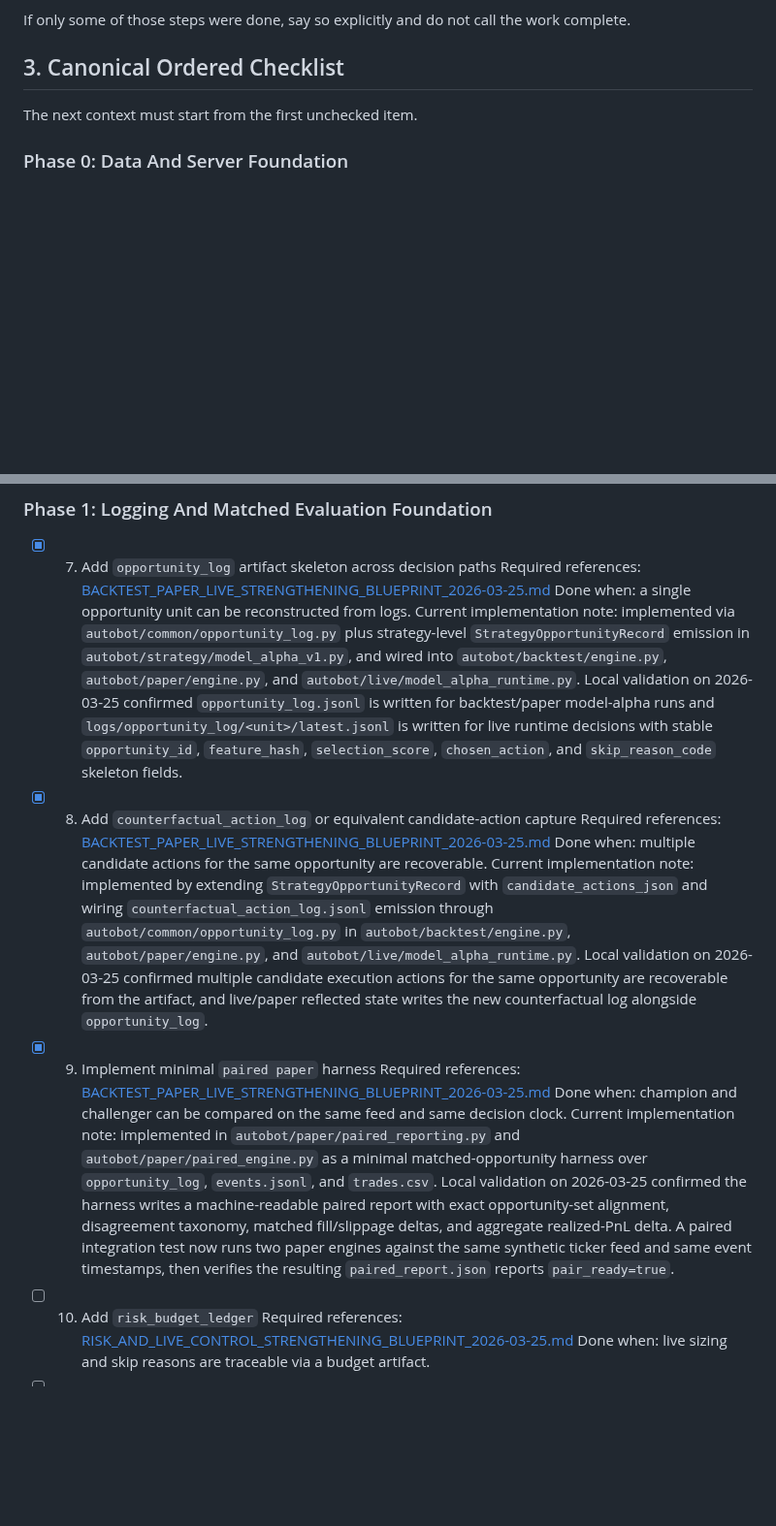
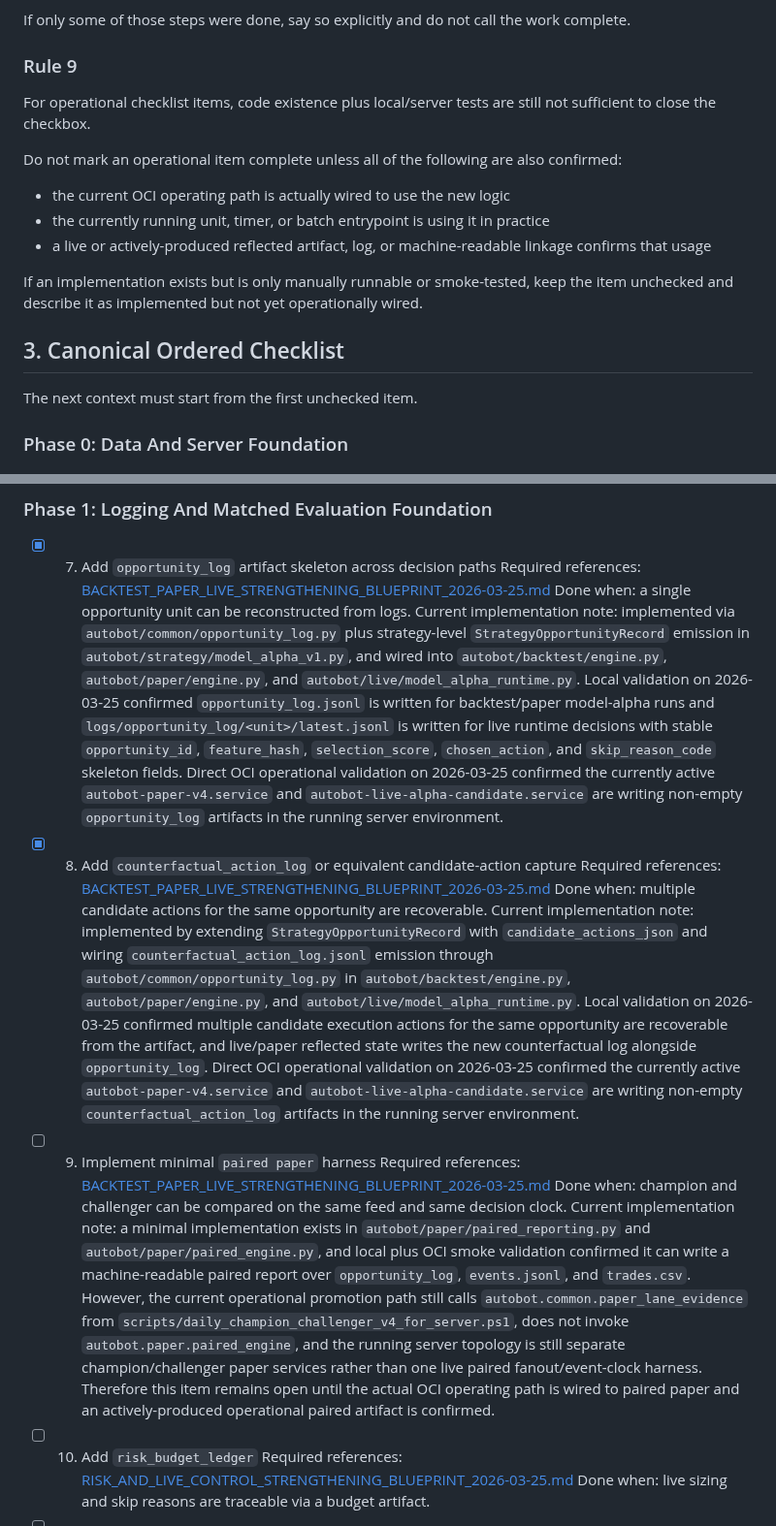
Before and after one commit to LeeGukHeon/Autobot, a Markdown page: docs/NEXT_CONTEXT_MANDATORY_EXECUTION_PROTOCOL_2026-03-25.md, 2 parts joined by grey strips. Shown at 97% size. Rendered like a GitHub page; blank space fills up the shorter version.

Commit message:
Tighten operational completion rule

```diff
--- a/docs/NEXT_CONTEXT_MANDATORY_EXECUTION_PROTOCOL_2026-03-25.md
+++ b/docs/NEXT_CONTEXT_MANDATORY_EXECUTION_PROTOCOL_2026-03-25.md
@@ -99,6 +99,18 @@ Unless the user explicitly waives it, do not mark implementation work complete u
 
 If only some of those steps were done, say so explicitly and do not call the work complete.
 
+### Rule 9
+
+For operational checklist items, code existence plus local/server tests are still not sufficient to close the checkbox.
+
+Do not mark an operational item complete unless all of the following are also confirmed:
+
+- the current OCI operating path is actually wired to use the new logic
+- the currently running unit, timer, or batch entrypoint is using it in practice
+- a live or actively-produced reflected artifact, log, or machine-readable linkage confirms that usage
+
+If an implementation exists but is only manually runnable or smoke-tested, keep the item unchecked and describe it as implemented but not yet operationally wired.
+
 
 ## 3. Canonical Ordered Checklist
 
@@ -164,7 +176,7 @@ The next context must start from the first unchecked item.
   Done when:
   a single opportunity unit can be reconstructed from logs.
   Current implementation note:
-  implemented via `autobot/common/opportunity_log.py` plus strategy-level `StrategyOpportunityRecord` emission in `autobot/strategy/model_alpha_v1.py`, and wired into `autobot/backtest/engine.py`, `autobot/paper/engine.py`, and `autobot/live/model_alpha_runtime.py`. Local validation on 2026-03-25 confirmed `opportunity_log.jsonl` is written for backtest/paper model-alpha runs and `logs/opportunity_log/<unit>/latest.jsonl` is written for live runtime decisions with stable `opportunity_id`, `feature_hash`, `selection_score`, `chosen_action`, and `skip_reason_code` skeleton fields.
+  implemented via `autobot/common/opportunity_log.py` plus strategy-level `StrategyOpportunityRecord` emission in `autobot/strategy/model_alpha_v1.py`, and wired into `autobot/backtest/engine.py`, `autobot/paper/engine.py`, and `autobot/live/model_alpha_runtime.py`. Local validation on 2026-03-25 confirmed `opportunity_log.jsonl` is written for backtest/paper model-alpha runs and `logs/opportunity_log/<unit>/latest.jsonl` is written for live runtime decisions with stable `opportunity_id`, `feature_hash`, `selection_score`, `chosen_action`, and `skip_reason_code` skeleton fields. Direct OCI operational validation on 2026-03-25 confirmed the currently active `autobot-paper-v4.service` and `autobot-live-alpha-candidate.service` are writing non-empty `opportunity_log` artifacts in the running server environment.
 
 - [x] 08. Add `counterfactual_action_log` or equivalent candidate-action capture
   Required references:
@@ -172,15 +184,15 @@ The next context must start from the first unchecked item.
   Done when:
   multiple candidate actions for the same opportunity are recoverable.
   Current implementation note:
-  implemented by extending `StrategyOpportunityRecord` with `candidate_actions_json` and wiring `counterfactual_action_log.jsonl` emission through `autobot/common/opportunity_log.py` in `autobot/backtest/engine.py`, `autobot/paper/engine.py`, and `autobot/live/model_alpha_runtime.py`. Local validation on 2026-03-25 confirmed multiple candidate execution actions for the same opportunity are recoverable from the artifact, and live/paper reflected state writes the new counterfactual log alongside `opportunity_log`.
+  implemented by extending `StrategyOpportunityRecord` with `candidate_actions_json` and wiring `counterfactual_action_log.jsonl` emission through `autobot/common/opportunity_log.py` in `autobot/backtest/engine.py`, `autobot/paper/engine.py`, and `autobot/live/model_alpha_runtime.py`. Local validation on 2026-03-25 confirmed multiple candidate execution actions for the same opportunity are recoverable from the artifact, and live/paper reflected state writes the new counterfactual log alongside `opportunity_log`. Direct OCI operational validation on 2026-03-25 confirmed the currently active `autobot-paper-v4.service` and `autobot-live-alpha-candidate.service` are writing non-empty `counterfactual_action_log` artifacts in the running server environment.
 
-- [x] 09. Implement minimal `paired paper` harness
+- [ ] 09. Implement minimal `paired paper` harness
   Required references:
   [BACKTEST_PAPER_LIVE_STRENGTHENING_BLUEPRINT_2026-03-25.md](/d:/MyApps/Autobot/docs/BACKTEST_PAPER_LIVE_STRENGTHENING_BLUEPRINT_2026-03-25.md)
   Done when:
   champion and challenger can be compared on the same feed and same decision clock.
   Current implementation note:
-  implemented in `autobot/paper/paired_reporting.py` and `autobot/paper/paired_engine.py` as a minimal matched-opportunity harness over `opportunity_log`, `events.jsonl`, and `trades.csv`. Local validation on 2026-03-25 confirmed the harness writes a machine-readable paired report with exact opportunity-set alignment, disagreement taxonomy, matched fill/slippage deltas, and aggregate realized-PnL delta. A paired integration test now runs two paper engines against the same synthetic ticker feed and same event timestamps, then verifies the resulting `paired_report.json` reports `pair_ready=true`.
+  a minimal implementation exists in `autobot/paper/paired_reporting.py` and `autobot/paper/paired_engine.py`, and local plus OCI smoke validation confirmed it can write a machine-readable paired report over `opportunity_log`, `events.jsonl`, and `trades.csv`. However, the current operational promotion path still calls `autobot.common.paper_lane_evidence` from `scripts/daily_champion_challenger_v4_for_server.ps1`, does not invoke `autobot.paper.paired_engine`, and the running server topology is still separate champion/challenger paper services rather than one live paired fanout/event-clock harness. Therefore this item remains open until the actual OCI operating path is wired to paired paper and an actively-produced operational paired artifact is confirmed.
 
 - [ ] 10. Add `risk_budget_ledger`
   Required references:
```
